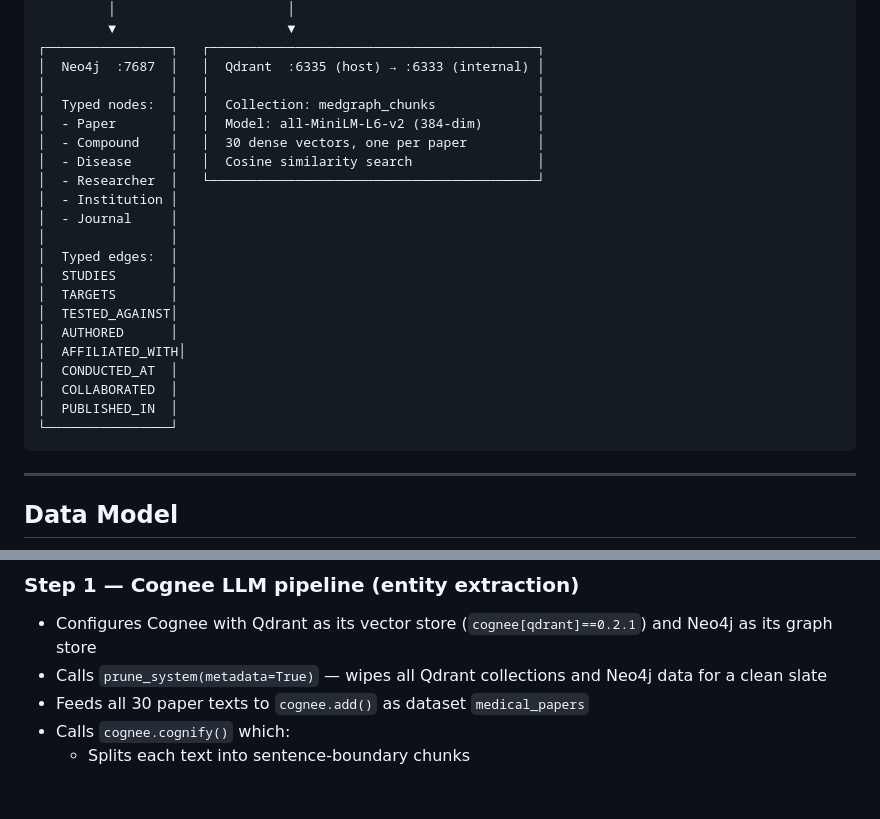
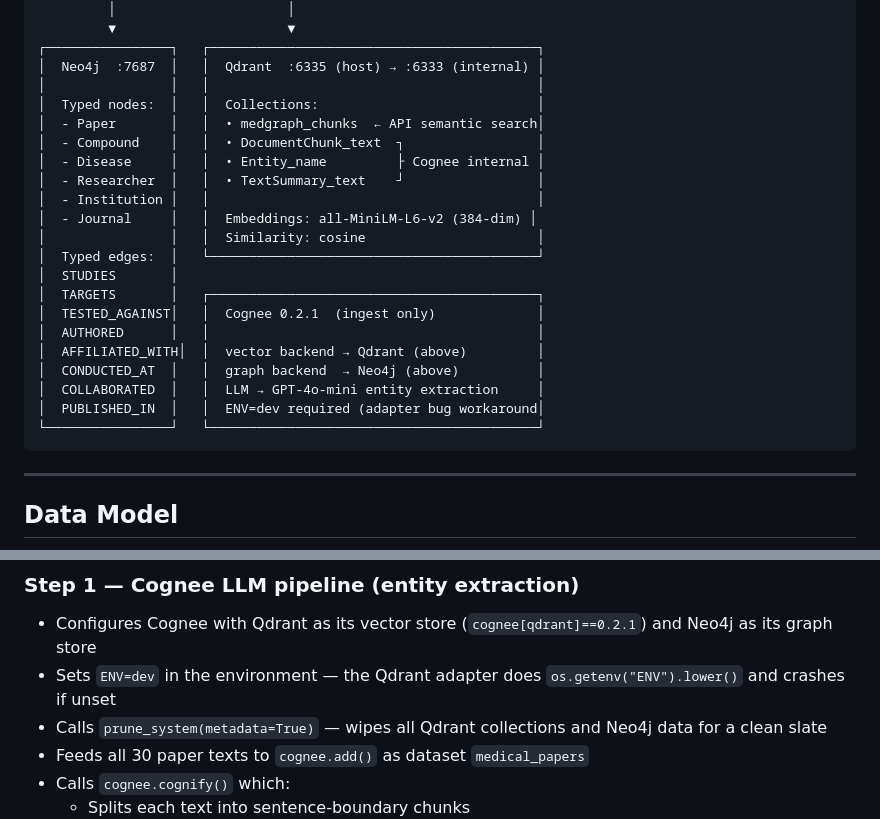
Before and after one commit to manas95826/MedGraph, a Markdown page: README.md, 2 parts joined by grey strips. Drawn GitHub-style; blank space fills up the shorter version.

````diff
--- a/README.md
+++ b/README.md
@@ -29,24 +29,24 @@ A full-stack **GraphRAG** (Graph Retrieval-Augmented Generation) system built on
 ┌────────────────┐   ┌──────────────────────────────────────────┐
 │  Neo4j  :7687  │   │  Qdrant  :6335 (host) → :6333 (internal) │
 │                │   │                                          │
-│  Typed nodes:  │   │  Collection: medgraph_chunks             │
-│  - Paper       │   │  Model: all-MiniLM-L6-v2 (384-dim)       │
-│  - Compound    │   │  30 dense vectors, one per paper         │
-│  - Disease     │   │  Cosine similarity search                │
-│  - Researcher  │   └──────────────────────────────────────────┘
-│  - Institution │
-│  - Journal     │
-│                │
-│  Typed edges:  │
+│  Typed nodes:  │   │  Collections:                            │
+│  - Paper       │   │  • medgraph_chunks  ← API semantic search│
+│  - Compound    │   │  • DocumentChunk_text  ┐                 │
+│  - Disease     │   │  • Entity_name         ├ Cognee internal │
+│  - Researcher  │   │  • TextSummary_text    ┘                 │
+│  - Institution │   │                                          │
+│  - Journal     │   │  Embeddings: all-MiniLM-L6-v2 (384-dim) │
+│                │   │  Similarity: cosine                      │
+│  Typed edges:  │   └──────────────────────────────────────────┘
 │  STUDIES       │
-│  TARGETS       │
-│  TESTED_AGAINST│
-│  AUTHORED      │
-│  AFFILIATED_WITH│
-│  CONDUCTED_AT  │
-│  COLLABORATED  │
-│  PUBLISHED_IN  │
-└────────────────┘
+│  TARGETS       │   ┌──────────────────────────────────────────┐
+│  TESTED_AGAINST│   │  Cognee 0.2.1  (ingest only)             │
+│  AUTHORED      │   │                                          │
+│  AFFILIATED_WITH│  │  vector backend → Qdrant (above)         │
+│  CONDUCTED_AT  │   │  graph backend  → Neo4j (above)          │
+│  COLLABORATED  │   │  LLM → GPT-4o-mini entity extraction     │
+│  PUBLISHED_IN  │   │  ENV=dev required (adapter bug workaround│
+└────────────────┘   └──────────────────────────────────────────┘
 ```
 
 ---
@@ -78,6 +78,7 @@ The pipeline runs in three sequential steps. Order matters — Cognee's `prune_s
 
 ### Step 1 — Cognee LLM pipeline (entity extraction)
 - Configures Cognee with Qdrant as its vector store (`cognee[qdrant]==0.2.1`) and Neo4j as its graph store
+- Sets `ENV=dev` in the environment — the Qdrant adapter does `os.getenv("ENV").lower()` and crashes if unset
 - Calls `prune_system(metadata=True)` — wipes all Qdrant collections and Neo4j data for a clean slate
 - Feeds all 30 paper texts to `cognee.add()` as dataset `medical_papers`
 - Calls `cognee.cognify()` which:
````
